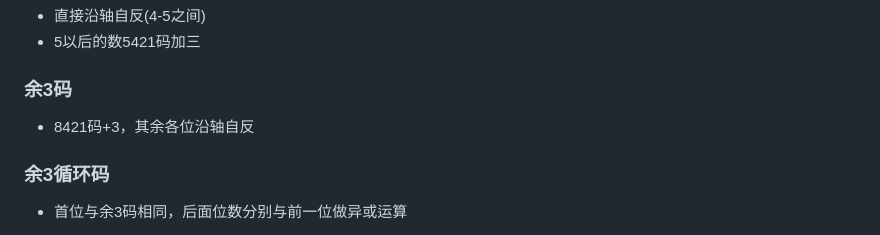
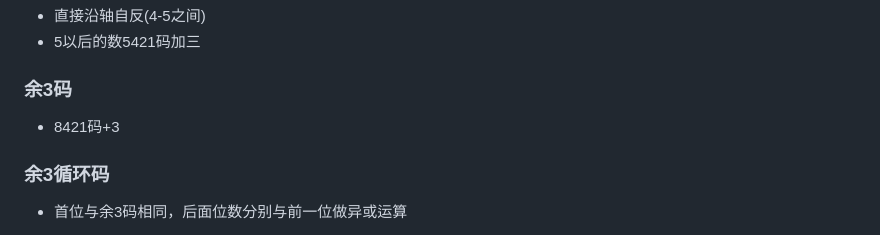
Before and after one commit to binisalegend/Road-To-CSAI, a Markdown page: Digital-Logic/数字逻辑基础课程笔记.md, the part around the change. Drawn GitHub-style.

Commit message:
vault backup: 2024-05-12 18:05:27 BingPC
Affected files:
Digital-Logic/数字逻辑基础课程笔记.md

```diff
--- a/Digital-Logic/数字逻辑基础课程笔记.md
+++ b/Digital-Logic/数字逻辑基础课程笔记.md
@@ -95,7 +95,7 @@
 - 5以后的数5421码加三
 
 ### 余3码
-- 8421码+3，其余各位沿轴自反
+- 8421码+3
 
 ### 余3循环码
 - 首位与余3码相同，后面位数分别与前一位做异或运算
```
